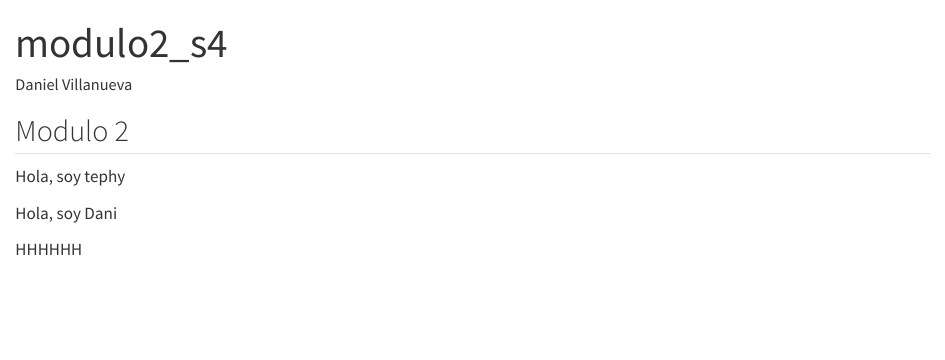
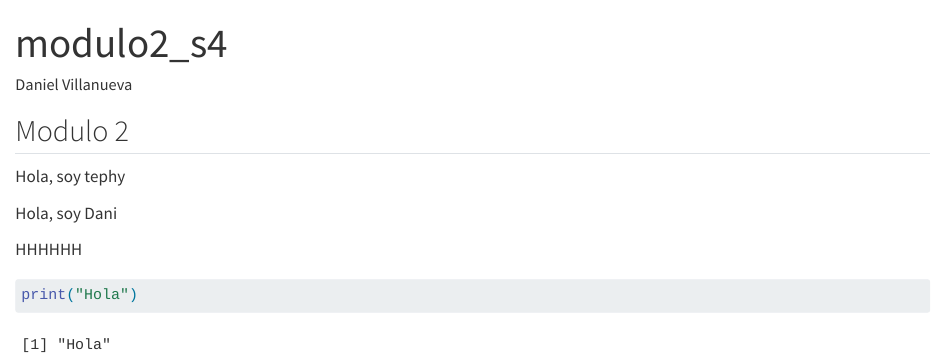
Before and after one commit to 202110740stephany/Rstudio_AnalisisDeLosDatos, a Quarto document (modulo2_s4.qmd): the page in a window 1100 px wide, from its top. Rendered offline with R 4.5, knitr and Pandoc in place of Quarto, with nearby package versions.

Commit message:
Update modulo2_s4.qmd
Print

````diff
--- a/modulo2_s4.qmd
+++ b/modulo2_s4.qmd
@@ -12,3 +12,7 @@ Hola, soy tephy
 Hola, soy Dani
 
 HHHHHH
+
+```{r}
+print("Hola")
+```
````
